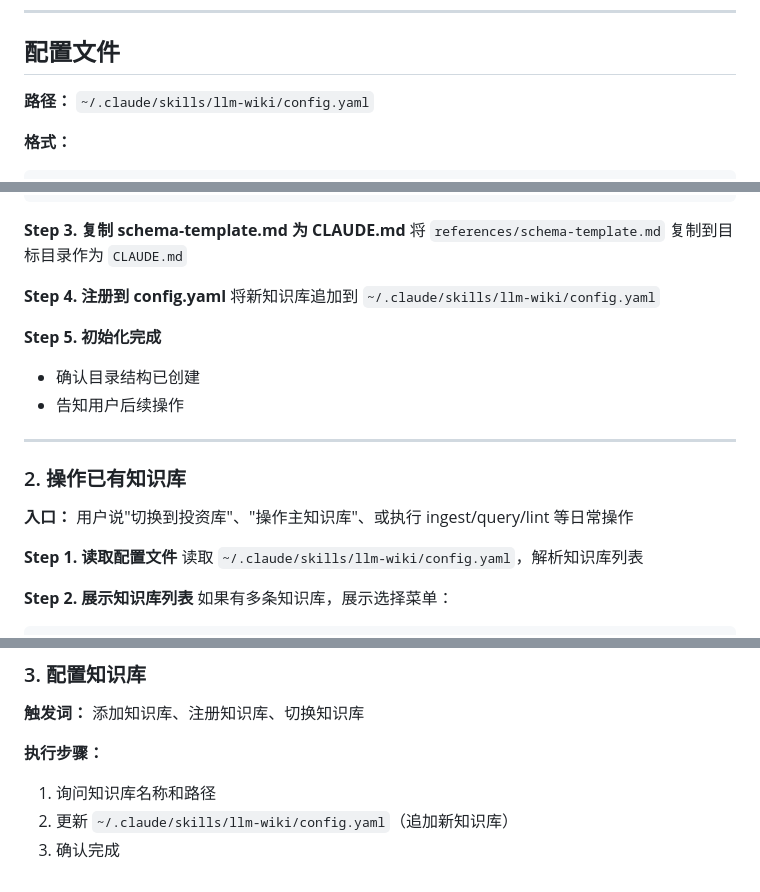
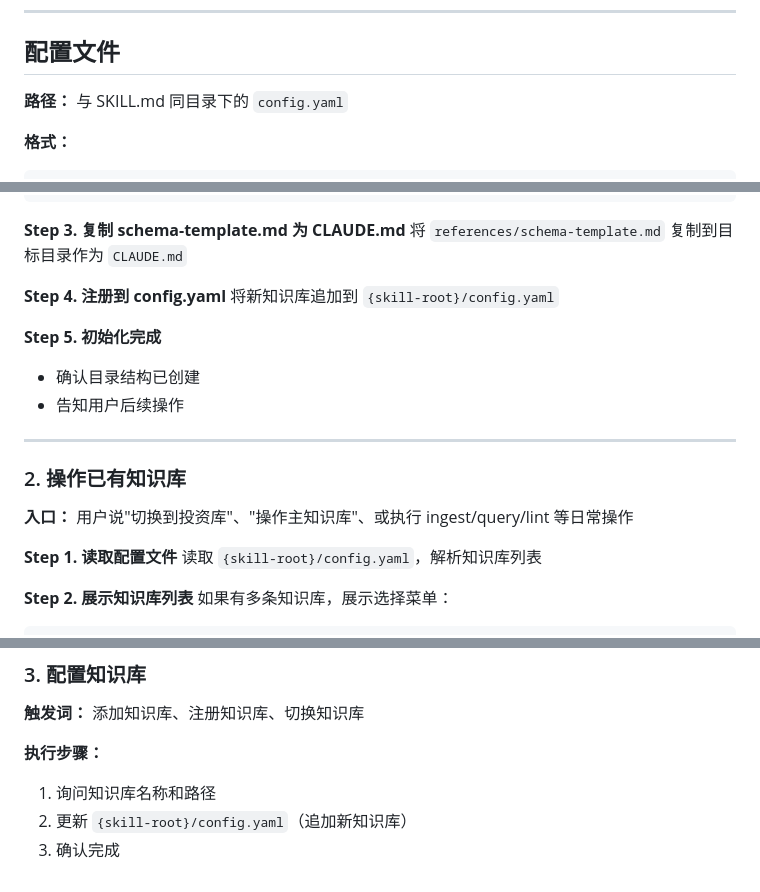
Before and after one commit to 531014023/myself_skills_backup, a Markdown page: llm-wiki/SKILL.md, 3 parts joined by grey strips. Rendered like a GitHub page.

Commit message:
fix: config.yaml路径改为相对于skill-root
skill-root为SKILL.md所在目录，不再硬编码路径

Co-Authored-By: Claude Opus 4.6 <noreply@anthropic.com>

````diff
--- a/llm-wiki/SKILL.md
+++ b/llm-wiki/SKILL.md
@@ -22,7 +22,7 @@ description: LLM Wiki 个人知识库管理。支持：1）初始化新知识库
 
 ## 配置文件
 
-**路径：** `~/.claude/skills/llm-wiki/config.yaml`
+**路径：** 与 SKILL.md 同目录下的 `config.yaml`
 
 **格式：**
 ```yaml
@@ -65,7 +65,7 @@ knowledge-base-name/
 将 `references/schema-template.md` 复制到目标目录作为 `CLAUDE.md`
 
 **Step 4. 注册到 config.yaml**
-将新知识库追加到 `~/.claude/skills/llm-wiki/config.yaml`
+将新知识库追加到 `{skill-root}/config.yaml`
 
 **Step 5. 初始化完成**
 - 确认目录结构已创建
@@ -78,7 +78,7 @@ knowledge-base-name/
 **入口：** 用户说"切换到投资库"、"操作主知识库"、或执行 ingest/query/lint 等日常操作
 
 **Step 1. 读取配置文件**
-读取 `~/.claude/skills/llm-wiki/config.yaml`，解析知识库列表
+读取 `{skill-root}/config.yaml`，解析知识库列表
 
 **Step 2. 展示知识库列表**
 如果有多条知识库，展示选择菜单：
@@ -104,5 +104,5 @@ knowledge-base-name/
 
 **执行步骤：**
 1. 询问知识库名称和路径
-2. 更新 `~/.claude/skills/llm-wiki/config.yaml`（追加新知识库）
+2. 更新 `{skill-root}/config.yaml`（追加新知识库）
 3. 确认完成
````
